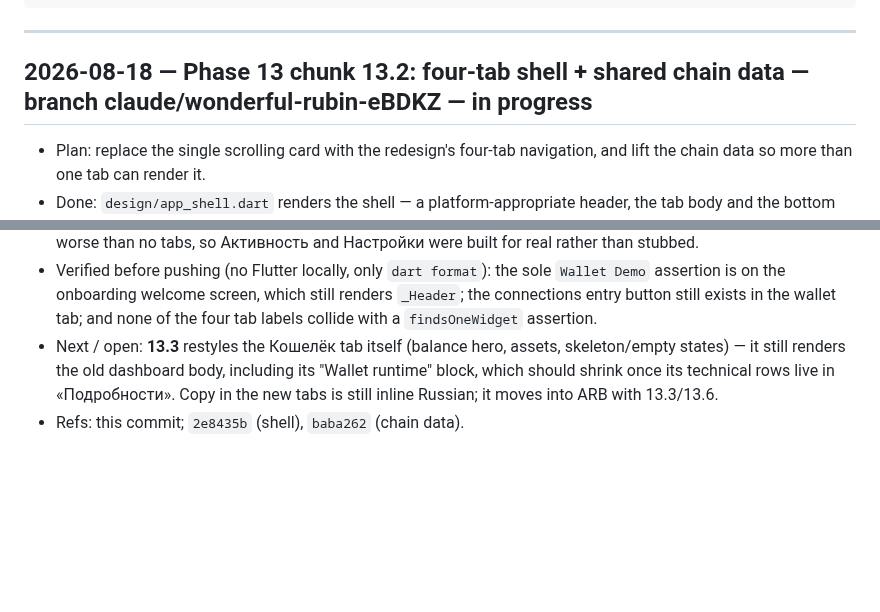
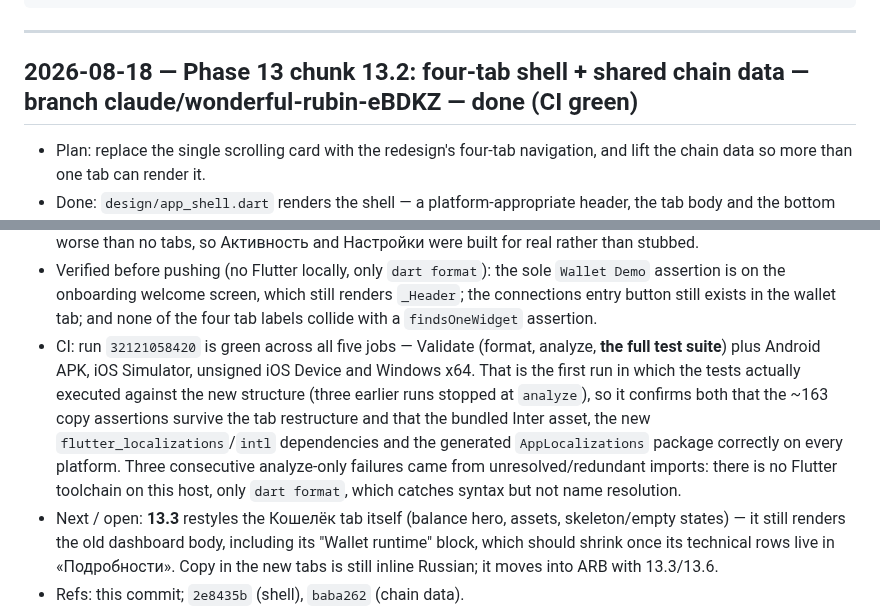
Before and after one commit to code-agent-43824/mobile-wallet-demo, a Markdown page: docs/worklog.md, 2 parts joined by grey strips. Drawn GitHub-style; blank space fills up the shorter version.

Commit message:
docs: record 13.2 done + CI green across all platforms [skip ci]
Run 32121058420 is green on Validate (including the full test suite, which had
not executed in the three previous analyze-only failures) plus Android, both iOS
targets and Windows -- confirming the tab restructure keeps the existing copy
assertions passing and that the Inter asset and the localization dependencies
package correctly everywhere.

Co-Authored-By: Claude Opus 4.8 <noreply@anthropic.com>
Claude-Session: https://claude.ai/code/session_017xMQeGGUVxnfGgaECzwiGi

```diff
--- a/docs/worklog.md
+++ b/docs/worklog.md
@@ -18,7 +18,7 @@ Entry template:
 
 ---
 
-## 2026-08-18 — Phase 13 chunk 13.2: four-tab shell + shared chain data — branch claude/wonderful-rubin-eBDKZ — in progress
+## 2026-08-18 — Phase 13 chunk 13.2: four-tab shell + shared chain data — branch claude/wonderful-rubin-eBDKZ — done (CI green)
 - Plan: replace the single scrolling card with the redesign's four-tab navigation, and lift the chain data so
   more than one tab can render it.
 - Done: `design/app_shell.dart` renders the shell — a platform-appropriate header, the tab body and the bottom
@@ -39,6 +39,13 @@ Entry template:
 - Verified before pushing (no Flutter locally, only `dart format`): the sole `Wallet Demo` assertion is on the
   onboarding welcome screen, which still renders `_Header`; the connections entry button still exists in the
   wallet tab; and none of the four tab labels collide with a `findsOneWidget` assertion.
+- CI: run `32121058420` is green across all five jobs — Validate (format, analyze, **the full test suite**) plus
+  Android APK, iOS Simulator, unsigned iOS Device and Windows x64. That is the first run in which the tests
+  actually executed against the new structure (three earlier runs stopped at `analyze`), so it confirms both
+  that the ~163 copy assertions survive the tab restructure and that the bundled Inter asset, the new
+  `flutter_localizations`/`intl` dependencies and the generated `AppLocalizations` package correctly on every
+  platform. Three consecutive analyze-only failures came from unresolved/redundant imports: there is no Flutter
+  toolchain on this host, only `dart format`, which catches syntax but not name resolution.
 - Next / open: **13.3** restyles the Кошелёк tab itself (balance hero, assets, skeleton/empty states) — it still
   renders the old dashboard body, including its "Wallet runtime" block, which should shrink once its technical
   rows live in «Подробности». Copy in the new tabs is still inline Russian; it moves into ARB with 13.3/13.6.
```
Also changed, not shown: docs/development-plan.md (+5 -1 lines).
